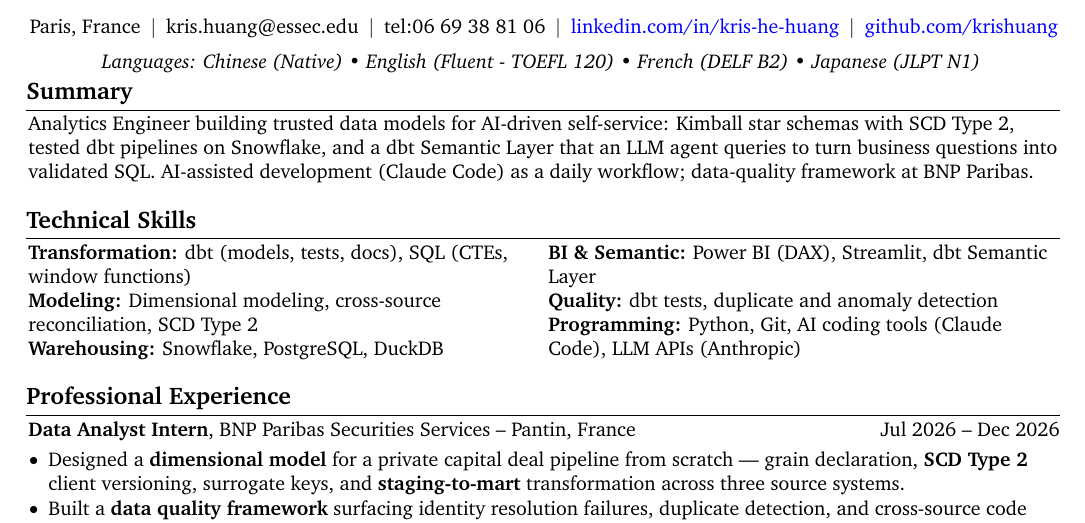
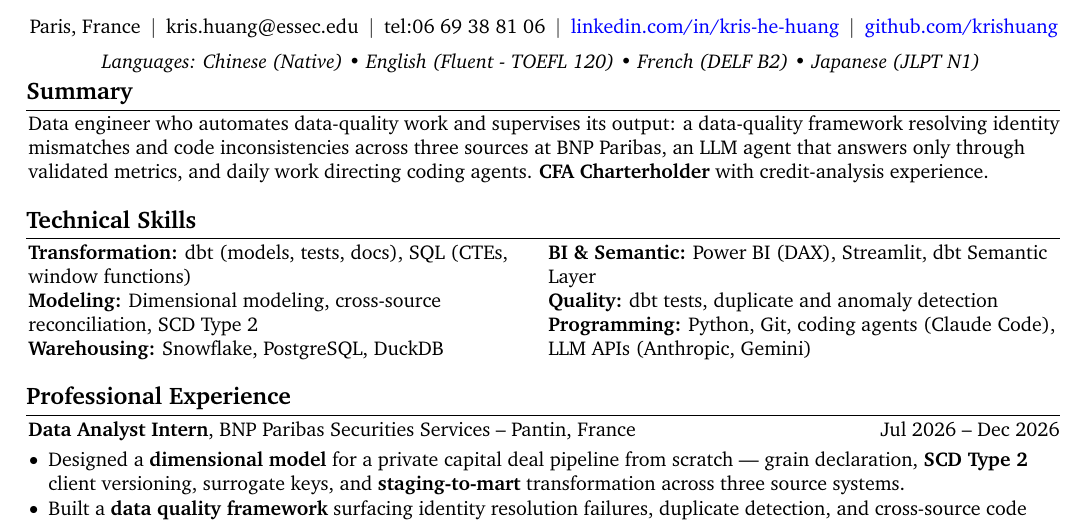
Before and after one commit to Krishuang-1116/cv-latex, a LaTeX CV (resume_base.tex): part of page 1 of 2, cut so that both start at the same text. Compiled offline with pdfLaTeX.

Commit message:
tailor: Hellebore Capital AI Ops Engineer, Paris -- agents + data quality + credit
Summary: Multiverse version commented out; new summary leading with the BNP
data-quality framework (identity mismatches, code inconsistencies across three
sources), then the validated-metrics LLM agent and directing coding agents.
CFA kept (credit investment firm, credit-analysis experience relevant).

The JD analysis's text ran to 4 lines and spilled to a second page. Both of its
fallbacks ("(Claude Code)", "duplicates and") recovered only ~29 of the ~55
characters needed, so three further trims: "what it produces" -> "its output",
dropped "private-capital" (Hellebore is credit; the BNP bullet keeps the domain)
and dropped "(UOB)" -- the UOB entry is commented out, so the summary was citing
an employer absent from the page.

Skills: Programming now names coding agents (Claude Code) and both LLM providers.
UOB was NOT uncommented: it needs ~35 pt and the page has ~9 pt spare.

One page, last baseline 737.9 pt vs margin edge ~746.7 pt (~8.8 pt clearance).

Co-Authored-By: Claude Opus 5 <noreply@anthropic.com>

```diff
--- a/resume_base.tex
+++ b/resume_base.tex
@@ -260,7 +260,15 @@
 % v1 (4 summary lines -> 2 pages): ... tested and documented dbt pipelines on Snowflake with Airflow, ...
 % v2 (still 4 lines): dropped "with Airflow" per the JD analysis's fallback order.
 % v3: also dropped "and documented" (2nd fallback). "docs" stays in the Transformation skills line.
-Analytics Engineer building trusted data models for AI-driven self-service: Kimball star schemas with SCD Type 2, tested dbt pipelines on Snowflake, and a dbt Semantic Layer that an LLM agent queries to turn business questions into validated SQL. AI-assisted development (Claude Code) as a daily workflow; data-quality framework at BNP Paribas.
+% Analytics Engineer building trusted data models for AI-driven self-service: Kimball star schemas with SCD Type 2, tested dbt pipelines on Snowflake, and a dbt Semantic Layer that an LLM agent queries to turn business questions into validated SQL. AI-assisted development (Claude Code) as a daily workflow; data-quality framework at BNP Paribas.
+% Hellebore Capital AI Ops Engineer (Paris) -- agents + data quality + credit; CFA kept:
+% v1 (4 summary lines -> 2 pages): ... directing coding agents (Claude Code). ... / "duplicates and code inconsistencies"
+% v2 (still 4 lines): both JD-analysis fallbacks applied -- dropped "(Claude Code)" (it stays in the Programming skills line) and "duplicates and".
+% v3: fallbacks exhausted, so trimmed further for the 3-line budget -- "what it produces" -> "its output";
+%     dropped "private-capital" (Hellebore is credit, and the BNP bullet keeps the domain) and "(UOB)"
+%     (the UOB entry is commented out, so the summary was citing an employer absent from the page).
+%     Data-quality framework moved ahead of the LLM agent: it is the lead qualification for this role.
+Data engineer who automates data-quality work and supervises its output: a data-quality framework resolving identity mismatches and code inconsistencies across three sources at BNP Paribas, an LLM agent that answers only through validated metrics, and daily work directing coding agents. \textbf{CFA Charterholder} with credit-analysis experience.
 
 %Data Science graduate at ESSEC–CentraleSupélec with experience in SQL, Python, and data analysis for financial reporting, risk indicator monitoring, and data quality validation. \textbf{CFA Charterholder} with prior corporate banking experience, combining technical analytics skills with a strong understanding of financial risk, compliance processes and banking operations. Available for a 6-month end-of-study internship starting in end-June 2026.
 
@@ -393,7 +401,9 @@ Analytics Engineer building trusted data models for AI-driven self-service: Kimb
         % which the JD names; claim what is true. Streamlit moved up to BI; PySpark stays in Projects.
         % \textbf{Programming:} Python, Git, LLM APIs (Anthropic, Gemini)  % OpenTable version
         % Multiverse: AI coding tools are a stated requirement; Gemini dropped to keep one line.
-        \textbf{Programming:} Python, Git, AI coding tools (Claude Code), LLM APIs (Anthropic)
+        % \textbf{Programming:} Python, Git, AI coding tools (Claude Code), LLM APIs (Anthropic)
+        % Hellebore: coding agents + both LLM providers (agent supervision is the job):
+        \textbf{Programming:} Python, Git, coding agents (Claude Code), LLM APIs (Anthropic, Gemini)
 
         \end{paracol}
         \end{onecolentry}
```
